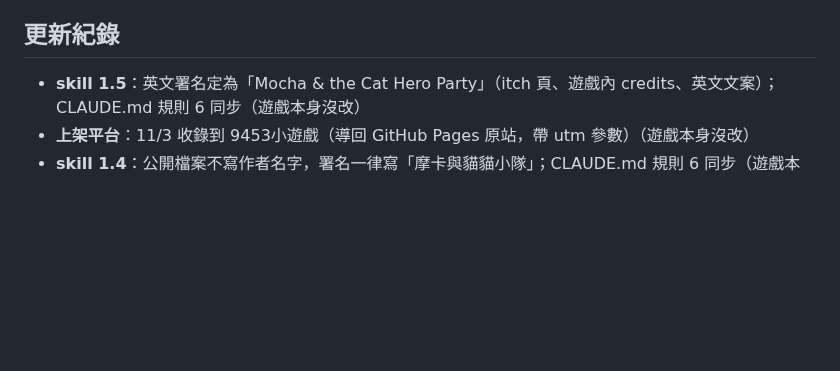
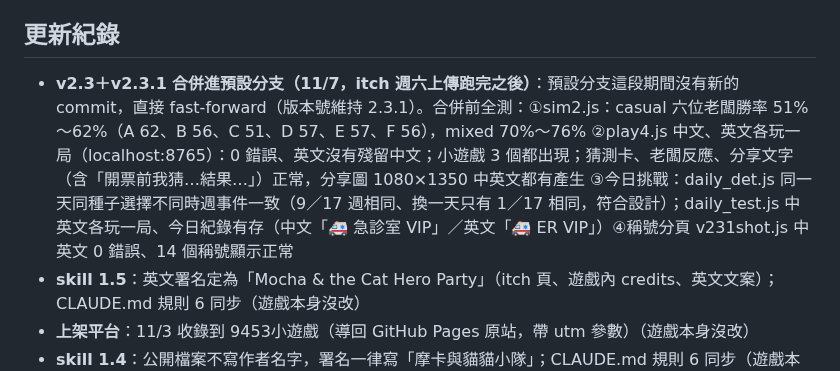
Before and after one commit to mochachen1225-create/my-mayor, a Markdown page: NOTES.md, the part around the change. Drawn GitHub-style; blank space fills up the shorter version.

Commit message:
NOTES：v2.3＋v2.3.1 合併進預設分支，全測紀錄
Co-Authored-By: Claude Opus 5.5 <noreply@anthropic.com>
Claude-Session: https://claude.ai/code/session_013f8pXavk24XfraPszuN1my

```diff
--- a/NOTES.md
+++ b/NOTES.md
@@ -83,6 +83,7 @@
 - 依玩家回饋微調難度與事件文字
 
 ## 更新紀錄
+- **v2.3＋v2.3.1 合併進預設分支（11/7，itch 週六上傳跑完之後）**：預設分支這段期間沒有新的 commit，直接 fast-forward（版本號維持 2.3.1）。合併前全測：①sim2.js：casual 六位老闆勝率 51%～62%（A 62、B 56、C 51、D 57、E 57、F 56），mixed 70%～76% ②play4.js 中文、英文各玩一局（localhost:8765）：0 錯誤、英文沒有殘留中文；小遊戲 3 個都出現；猜測卡、老闆反應、分享文字（含「開票前我猜…結果…」）正常，分享圖 1080×1350 中英文都有產生 ③今日挑戰：daily_det.js 同一天同種子選擇不同時週事件一致（9／17 週相同、換一天只有 1／17 相同，符合設計）；daily_test.js 中英文各玩一局、今日紀錄有存（中文「🚑 急診室 VIP」／英文「🚑 ER VIP」）④稱號分頁 v231shot.js 中英文 0 錯誤、14 個稱號顯示正常
 - **skill 1.5**：英文署名定為「Mocha & the Cat Hero Party」（itch 頁、遊戲內 credits、英文文案）；CLAUDE.md 規則 6 同步（遊戲本身沒改）
 - **上架平台**：11/3 收錄到 9453小遊戲（導回 GitHub Pages 原站，帶 utm 參數）（遊戲本身沒改）
 - **skill 1.4**：公開檔案不寫作者名字，署名一律寫「摩卡與貓貓小隊」；CLAUDE.md 規則 6 同步（遊戲本身沒改）
```
